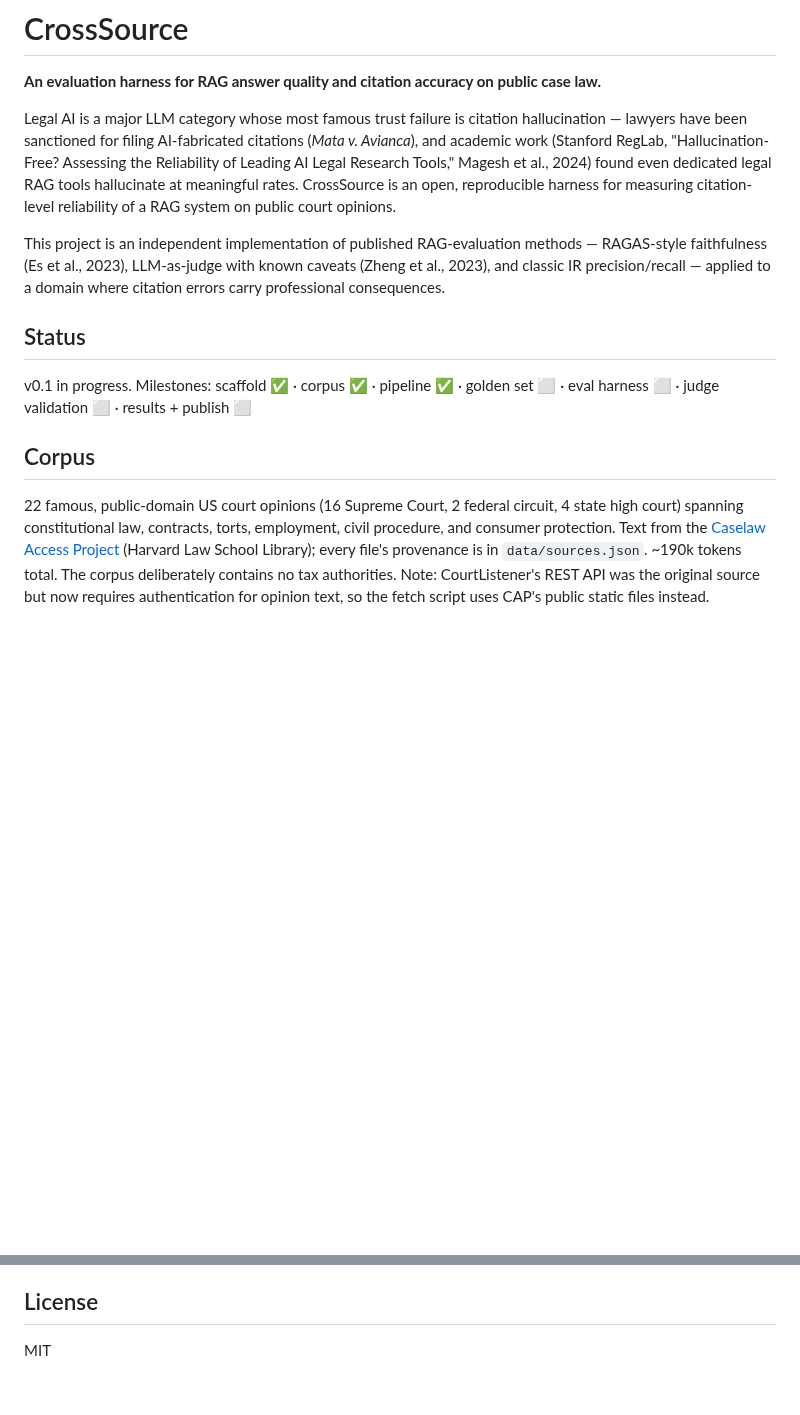
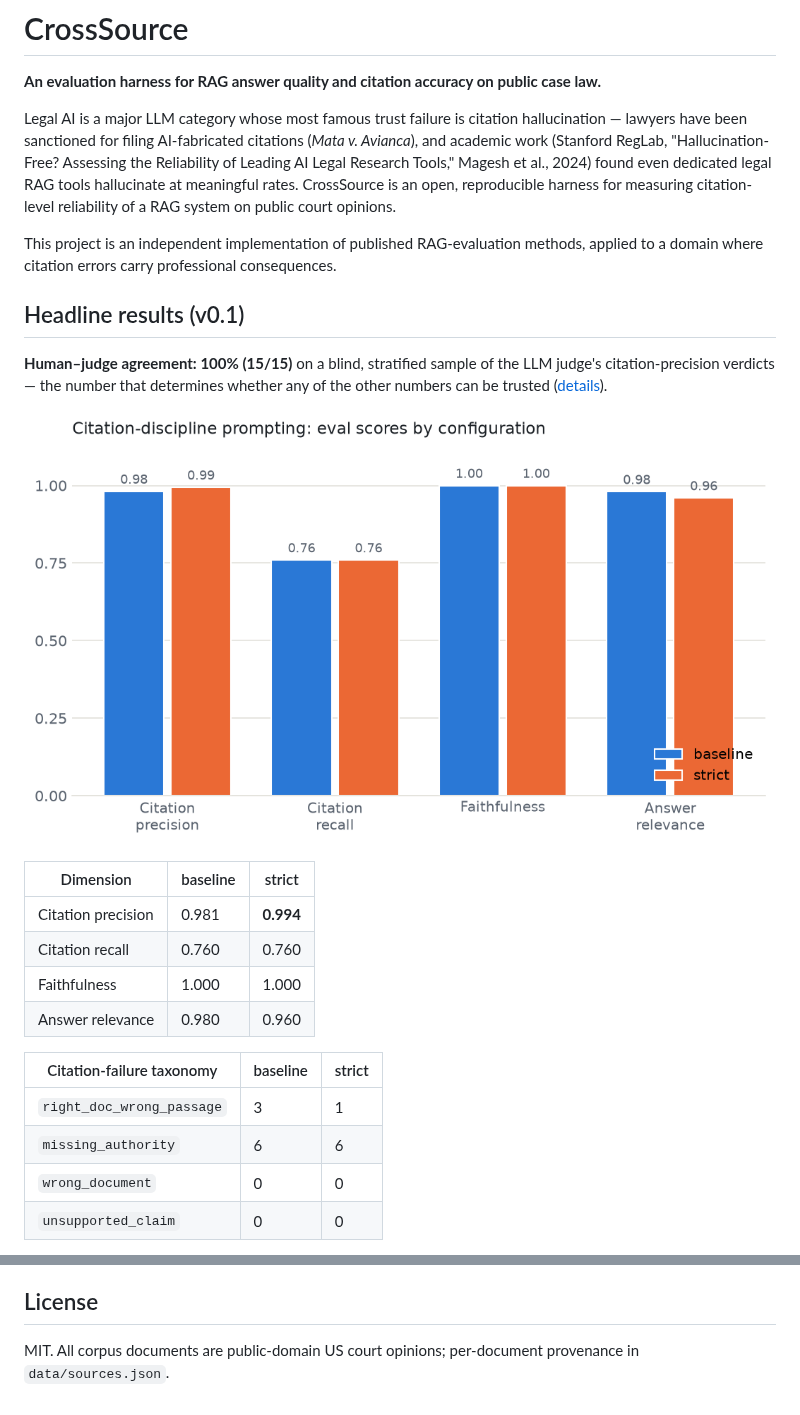
Before and after one commit to zoeb-nomi/crosssource, a Markdown page: README.md, 2 parts joined by grey strips. GitHub-like rendering; pictures changed too: results/scores.png (added); blank space fills up the shorter version.

Commit message:
M6 (pre-publish): results table + validated-palette chart, full README with method, results, judge agreement, limitations
Co-Authored-By: Claude Fable 5 <noreply@anthropic.com>

```diff
--- a/README.md
+++ b/README.md
@@ -4,12 +4,25 @@
 
 Legal AI is a major LLM category whose most famous trust failure is citation hallucination — lawyers have been sanctioned for filing AI-fabricated citations (*Mata v. Avianca*), and academic work (Stanford RegLab, "Hallucination-Free? Assessing the Reliability of Leading AI Legal Research Tools," Magesh et al., 2024) found even dedicated legal RAG tools hallucinate at meaningful rates. CrossSource is an open, reproducible harness for measuring citation-level reliability of a RAG system on public court opinions.
 
-This project is an independent implementation of published RAG-evaluation methods — RAGAS-style faithfulness (Es et al., 2023), LLM-as-judge with known caveats (Zheng et al., 2023), and classic IR precision/recall — applied to a domain where citation errors carry professional consequences.
+This project is an independent implementation of published RAG-evaluation methods, applied to a domain where citation errors carry professional consequences.
 
-## Status
+## Headline results (v0.1)
 
-v0.1 in progress. Milestones: scaffold ✅ · corpus ✅ · pipeline ✅ · golden set ⬜ · eval harness ⬜ · judge validation ⬜ · results + publish ⬜
+**Human–judge agreement: 100% (15/15)** on a blind, stratified sample of the LLM judge's citation-precision verdicts — the number that determines whether any of the other numbers can be trusted ([details](results/judge_agreement.md)).
 
-## Corpus
+![Eval scores by configuration](results/scores.png)
 
-22 famous, public-domain US court opinions (16 Supreme Court, 2 federal circuit, 4 state high court) spanning constitutional law, contracts, torts, employment, civil procedure, and consumer protection. Text from the [Caselaw Access Project](https://case.law) (Harvard Law School Library); every file's provenance is in `data/sources.json`. ~190k tokens total. The corpus deliberately contains no tax authorities. Note: CourtListener's REST API was the original source but now requires authentication for opinion text, so the fetch script uses CAP's public static files instead.
+| Dimension | baseline | strict |
+|---|---|---|
+| Citation precision | 0.981 | **0.994** |
+| Citation recall | 0.760 | 0.760 |
+| Faithfulness | 1.000 | 1.000 |
+| Answer relevance | 0.980 | 0.960 |
+
+| Citation-failure taxonomy | baseline | strict |
+|---|---|---|
+| `right_doc_wrong_passage` | 3 | 1 |
+| `missing_authority` | 6 | 6 |
+| `wrong_document` | 0 | 0 |
+| `unsupported_claim` | 0 | 0 |
+
@@ -16,4 +75,4 @@ v0.1 in progress. Milestones: scaffold ✅ · corpus ✅ · pipeline ✅ · gold
 
 ## License
 
-MIT
+MIT. All corpus documents are public-domain US court opinions; per-document provenance in `data/sources.json`.
```
Also changed, not shown: other parts of README.md (+46 -0 lines), results/results.md (added, +20 -0 lines), 1 other file.
